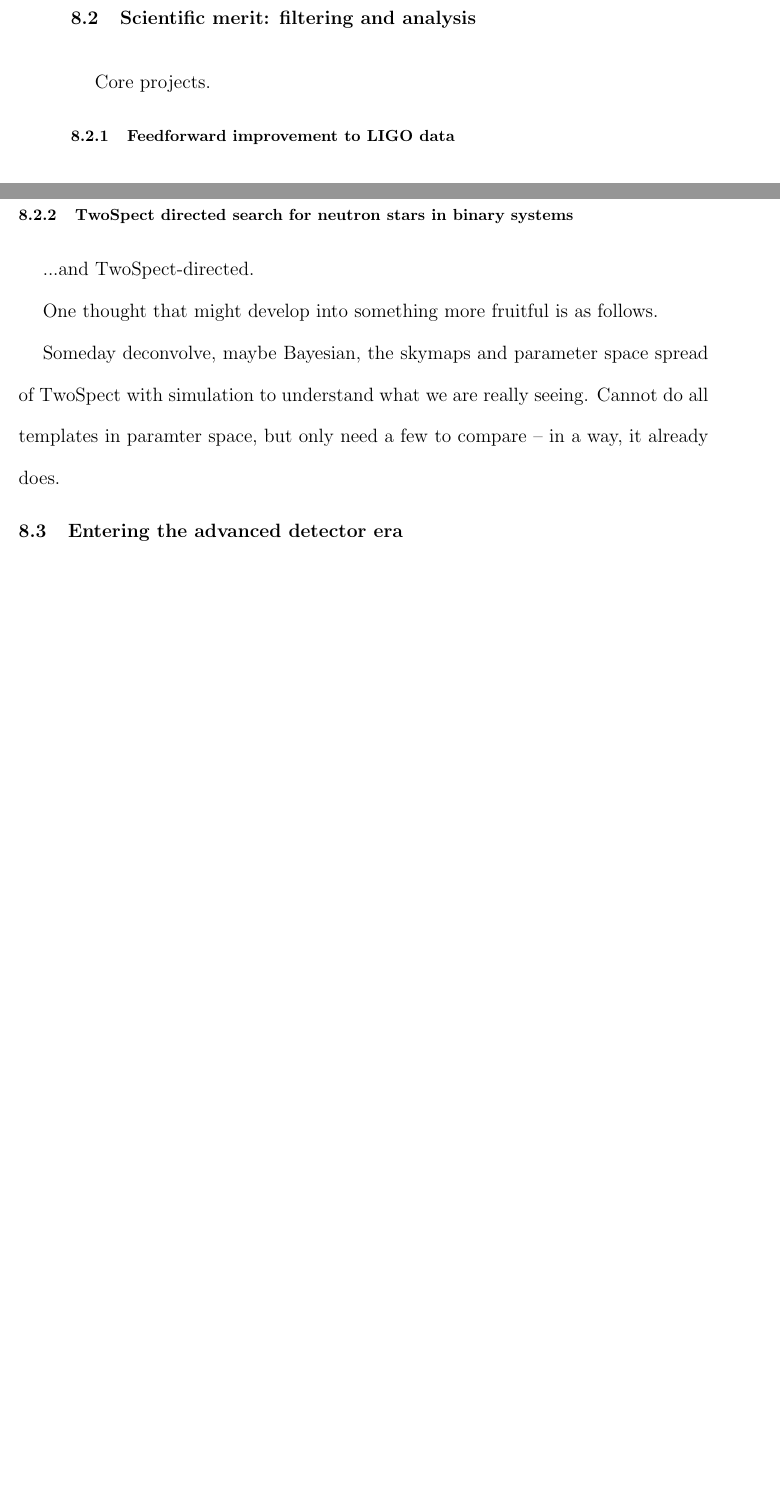
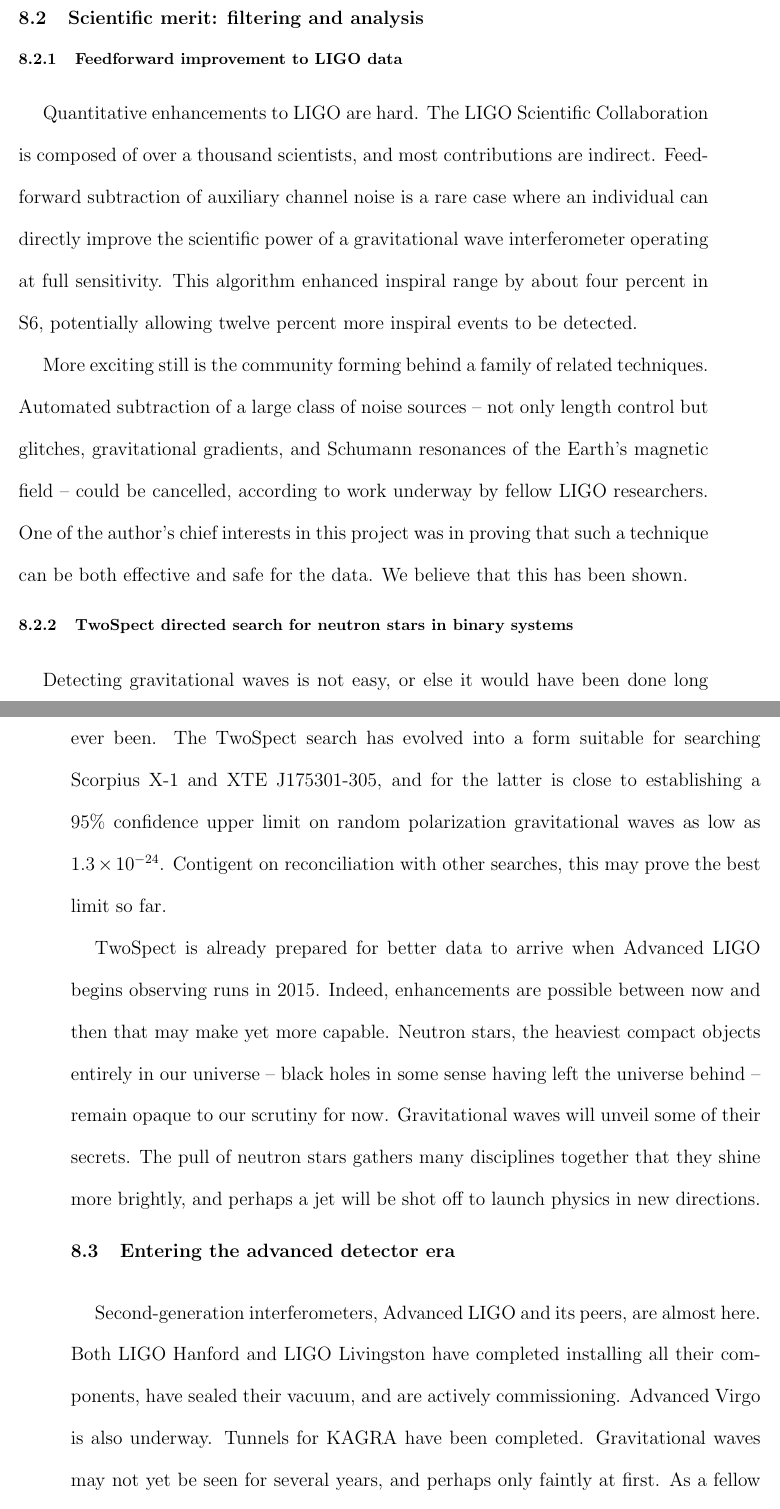
Before and after one commit to grantmeadors/Meadors-thesis, a LaTeX thesis (thesis.tex, which reads conclusion.tex): two parts of pages 202 and 203 of 229 before the commit and two parts of pages 203 and 204 of 231 after it, joined at a grey line, cut so that both start at the same text, the shorter picture padded with empty space. Compiled offline with pdfLaTeX; a LaTeX package or settings file that is missing is left out.

Commit message:
Finished first complete draft of this thesis./make.sh! Final word written in the Advanced Detector Era section of the Conclusion, "justified". Grant David Meadors, 02014-09-18 (JD 2456919)

```diff
--- a/conclusion.tex
+++ b/conclusion.tex
@@ -60,23 +69,50 @@
     \section{Scientific merit: filtering and analysis}
     \label{merit}
 
-        Core projects.
+        %Core projects.
 
         \subsection{Feedforward improvement to LIGO data}
         \label{feedforward_end}
 
-            Evaluate success of feedforward.
+         %   Evaluate success of feedforward.
+Quantitative enhancements to LIGO are hard.
+The LIGO Scientific Collaboration is composed of over a thousand scientists, and most contributions are indirect.
+Feedforward subtraction of auxiliary channel noise is a rare case where an individual can directly improve the scientific power of a gravitational wave interferometer operating at full sensitivity.
+This algorithm enhanced inspiral range by about four percent in S6, potentially allowing twelve percent more inspiral events to be detected.
+
+More exciting still is the community forming behind a family of related techniques.
+Automated subtraction of a large class of noise sources -- not only length control but glitches, gravitational gradients, and Schumann resonances of the Earth's magnetic field -- could be cancelled, according to work underway by fellow LIGO researchers.
+One of the author's chief interests in this project was in proving that such a technique can be both effective and safe for the data.
+We believe that this has been shown.
 
         \subsection{TwoSpect directed search for neutron stars in binary systems}
         \label{TwoSpect_end}
 
-            ...and TwoSpect-directed.
+          %  ...and TwoSpect-directed.
 
-            One thought that might develop into something more fruitful is as follows.
+           % One thought that might develop into something more fruitful is as follows.
 
-            Someday deconvolve, maybe Bayesian, the skymaps and parameter space spread of TwoSpect with simulation to understand what we are really seeing. Cannot do all templates in paramter space, but only need a few to compare -- in a way, it already does.
+            %Someday deconvolve, maybe Bayesian, the skymaps and parameter space spread of TwoSpect with simulation to understand what we are really seeing. Cannot do all templates in paramter space, but only need a few to compare -- in a way, it already does.
+
+Detecting gravitational waves is not easy, or else it would have been done long ago.
+Nonetheless, our algorithms, like our observatories, are better than they have ever been.
+The TwoSpect search has evolved into a form suitable for searching Scorpius X-1 and XTE J175301-305, and for the latter is close to establishing a 95\% confidence upper limit on random polarization gravitational waves as low as $1.3\times10^{-24}$.
+Contigent on reconciliation with other searches, this may prove the best limit so far.
+
+TwoSpect is already prepared for better data to arrive when Advanced LIGO begins observing runs in 2015.
+Indeed, enhancements are possible between now and then that may make yet more capable.
+Neutron stars, the heaviest compact objects entirely in our universe -- black holes in some sense having left the universe behind -- remain opaque to our scrutiny for now.
+Gravitational waves will unveil some of their secrets.
+The pull of neutron stars gathers many disciplines together that they shine more brightly, and perhaps a jet will be shot off to launch physics in new directions.
 
     \section{Entering the advanced detector era}
     \label{advanced_detector_era}
 
-        Advanced LIGO: how much better can we do?
+        %Advanced LIGO: how much better can we do?
+
+Second-generation interferometers, Advanced LIGO and its peers, are almost here.
+Both LIGO Hanford and LIGO Livingston have completed installing all their components, have sealed their vacuum, and are actively commissioning.
+Advanced Virgo is also underway.
+Tunnels for KAGRA have been completed.
+Gravitational waves may not yet be seen for several years, and perhaps only faintly at first.
+As a fellow scientist\footnote{Brian O'Reilly of Livingston.} noted, Kepler saw two supernova in the Milky Way in his lifetime; there have been none since.
```
Also changed, not shown: conclusion.tex (22 more changed lines), 5 other files.
